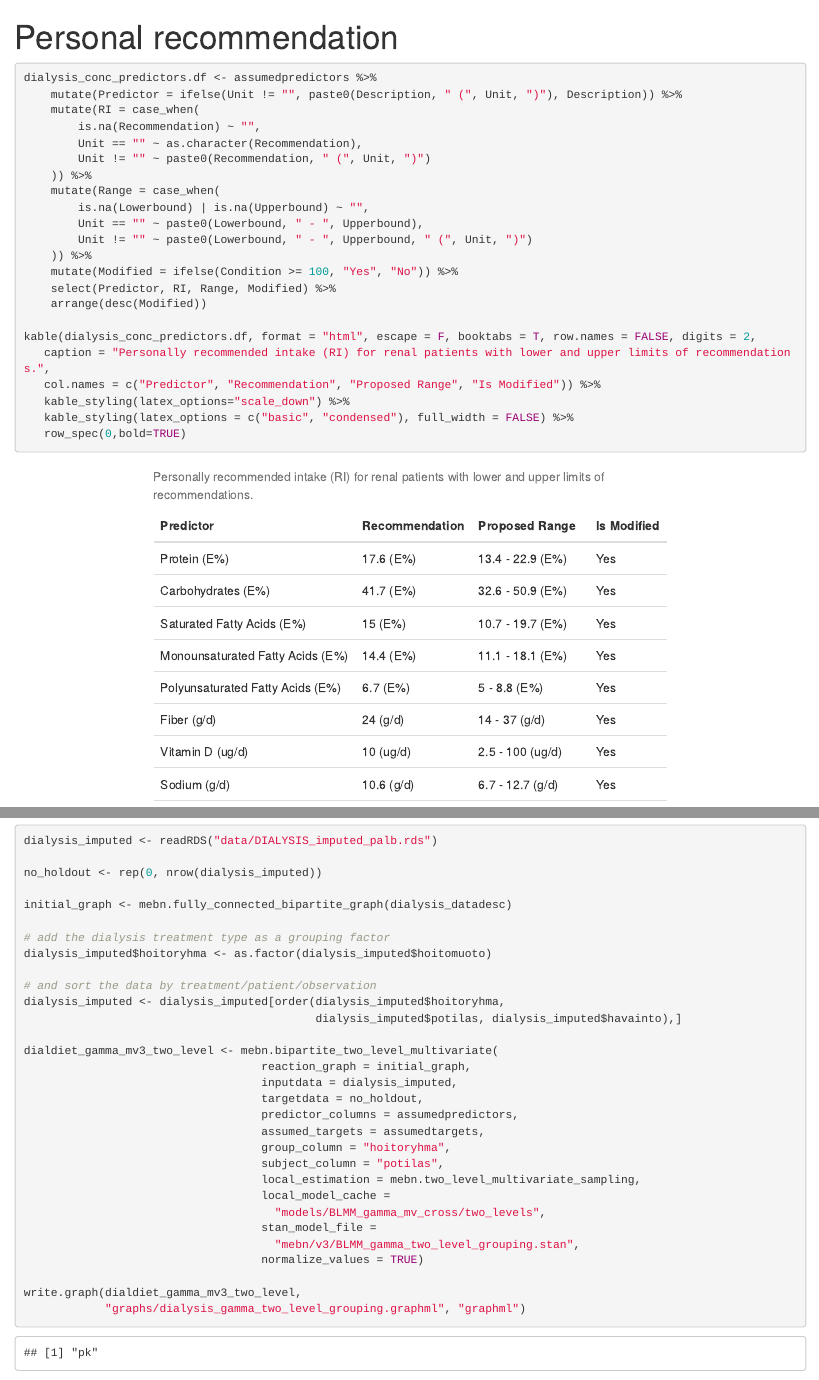
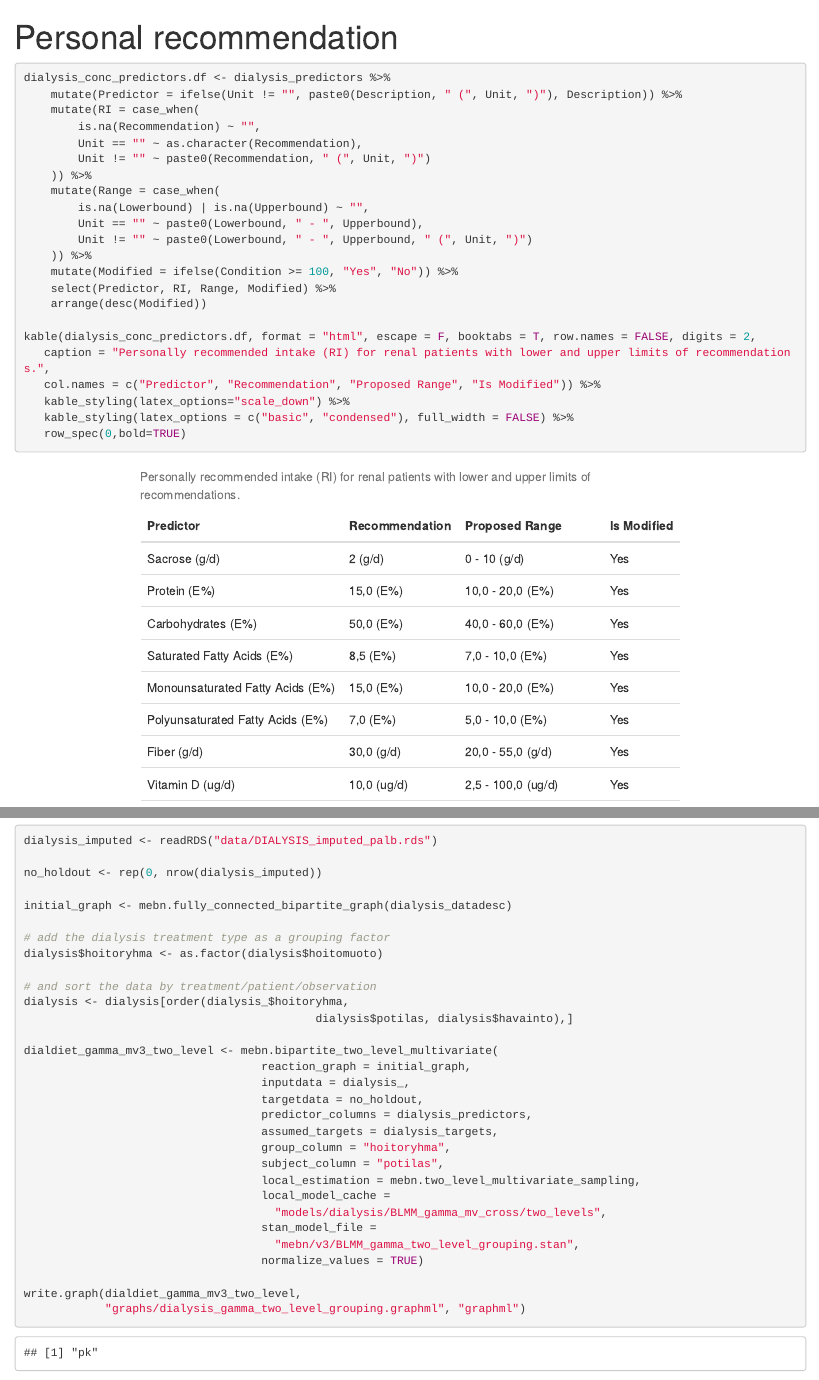
Before and after one commit to turkiaj/personal-diet-inference, an R Markdown document (personal-recommendation.Rmd): the page in a window 1100 px wide, from its top, and a second part further down, joined at a grey line. Rendered offline with R 4.5, knitr and Pandoc, with nearby package versions; some code elsewhere in the file could not run offline.

Commit message:
Same datadesc for both datasets

````diff
--- a/personal-recommendation.Rmd
+++ b/personal-recommendation.Rmd
@@ -30,7 +30,9 @@ library(dplyr)
 library(tidyr)
 
 # Read the data description
-dialysis_datadesc <- read.csv(file="data/DIALYSIS_data_description.csv", header = TRUE, sep = ";")
+diet_datadesc <- read.csv(file="data/diet_data_description.csv", header = TRUE, sep = ";")
+
+dialysis_datadesc <- diet_datadesc[diet_datadesc$Dialysis==TRUE,]
 
 # Read the actual data matching the description
 dialysis <- read.csv(file="data/DIALYSIS_imputed_palb.csv", sep=";", dec=",")
@@ -62,12 +64,13 @@ dialysis$pufaepros <- dialysis$pufa * 9 / dialysis$energiakcal * 100 # Rasvan en
 # dialysis$safaepros already exists in data
 
 # gender: female = 1, male = 0
-dialysis$sukupuoli <- factor(ifelse(dialysis$sukupuoli == "nainen", 1, 0))
+# already done
+#dialysis$sukupuoli <- factor(ifelse(dialysis$sukupuoli == "nainen", 1, 0))
 
 # Days between laboratory test and food record interview
 dialysis$responsedays <- difftime(as.Date(dialysis$labraaika, '%d.%m.%Y'), as.Date(dialysis$ravhaastaika, '%d.%m.%Y'), units = c("days"))
 
-responsedays_desc <- dialysis_datadesc[dialysis_datadesc$Name=="ika",]
+responsedays_desc <- dialysis_datadesc[dialysis_datadesc$Name=="sukupuoli",]
 responsedays_desc$Order <- 0 # OMITTED !!
 responsedays_desc$Distribution <- "Integer"  # Filter this out from normalization etc.
 responsedays_desc$Name <- "responsedays"
@@ -97,13 +100,13 @@ dialysis$potilas <- factor(dialysis$potilas)
 
 # Define how to iterate through the graph
 # - same targets
-assumedpredictors <- dialysis_datadesc[dialysis_datadesc$Order==100,]
-assumedtargets <- dialysis_datadesc[dialysis_datadesc$Order==200,]
+dialysis_predictors <- dialysis_datadesc[dialysis_datadesc$Order==100,]
+dialysis_targets <- dialysis_datadesc[dialysis_datadesc$Order==200,]
 
 ```
 
 ```{r}
-dialysis_conc_predictors.df <- assumedpredictors %>%
+dialysis_conc_predictors.df <- dialysis_predictors %>%
     mutate(Predictor = ifelse(Unit != "", paste0(Description, " (", Unit, ")"), Description)) %>%
     mutate(RI = case_when(
         is.na(Recommendation) ~ "",
@@ -206,23 +209,23 @@ no_holdout <- rep(0, nrow(dialysis_imputed))
 initial_graph <- mebn.fully_connected_bipartite_graph(dialysis_datadesc)
 
 # add the dialysis treatment type as a grouping factor
-dialysis_imputed$hoitoryhma <- as.factor(dialysis_imputed$hoitomuoto)
+dialysis$hoitoryhma <- as.factor(dialysis$hoitomuoto)
 
 # and sort the data by treatment/patient/observation
-dialysis_imputed <- dialysis_imputed[order(dialysis_imputed$hoitoryhma,
-                                           dialysis_imputed$potilas, dialysis_imputed$havainto),]
+dialysis <- dialysis[order(dialysis_$hoitoryhma,
+                                           dialysis$potilas, dialysis$havainto),]
 
 dialdiet_gamma_mv3_two_level <- mebn.bipartite_two_level_multivariate(
                                    reaction_graph = initial_graph,
-                                   inputdata = dialysis_imputed,
+                                   inputdata = dialysis_,
                                    targetdata = no_holdout,
-                                   predictor_columns = assumedpredictors,
-                                   assumed_targets = assumedtargets,
+                                   predictor_columns = dialysis_predictors,
+                                   assumed_targets = dialysis_targets,
                                    group_column = "hoitoryhma",
                                    subject_column = "potilas",
                                    local_estimation = mebn.two_level_multivariate_sampling,
                                    local_model_cache =
-                                     "models/BLMM_gamma_mv_cross/two_levels",
+                                     "models/dialysis/BLMM_gamma_mv_cross/two_levels",
                                    stan_model_file =
                                      "mebn/v3/BLMM_gamma_two_level_grouping.stan",
                                    normalize_values = TRUE)
@@ -233,8 +236,8 @@ write.graph(dialdiet_gamma_mv3_two_level,
 
 ```{r dialysis_gamma_mv_cross_2levels_ppc, echo=FALSE, message=FALSE, warning=FALSE, eval=TRUE, cache=TRUE, fig.cap="Posterior predictive check of the model where three concentrations and their parameters are stacked into one univariate model for estimating cross-model correlations."}
 
-p <- mebn.multivariate_dens_overlays("models/BLMM_gamma_mv_cross/two_levels", assumedtargets, dialysis_imputed)
-#ggsave("figures/dialysis_ppc_mv3_two_levels_cross.pdf", plot = p, width = 4, height = 4)
+p <- mebn.multivariate_dens_overlays("models/dialysis/BLMM_gamma_mv_cross/two_levels", dialysis_targets, dialysis)
+ggsave("figures/dialysis_ppc_mv3_two_levels_cross.pdf", plot = p, width = 4, height = 4)
 p
 ```
 
````
Also changed, not shown: personal-recommendation.Rmd (28 more changed lines).
